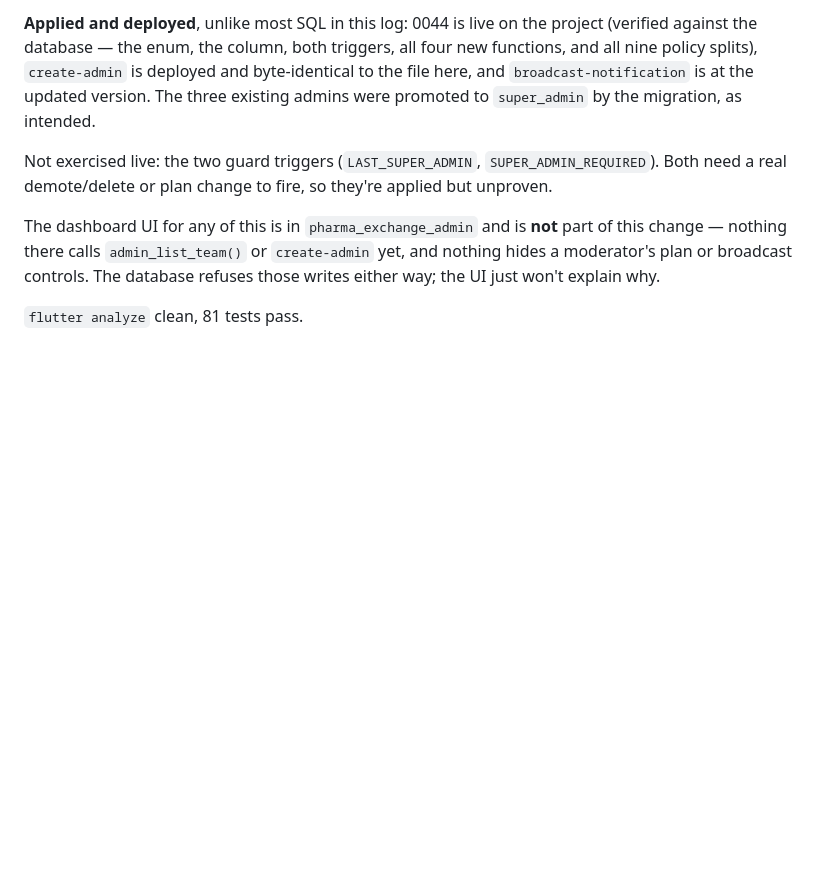
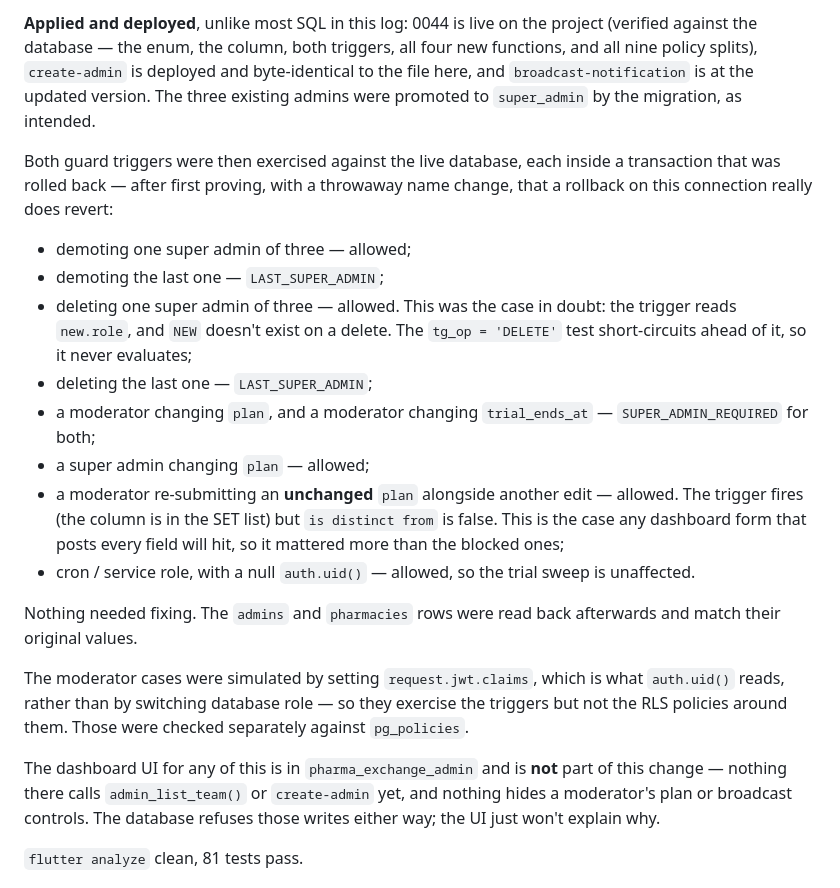
Before and after one commit to mwalid10/DawaBridge, a Markdown page: PROGRESS.md, the part around the change. Drawn GitHub-style; blank space fills up the shorter version.

Commit message:
Prove the two admin-role guard triggers against the live database
They were applied but had never fired, and the last-super-admin one is the
only thing between a careless demotion and nobody being able to manage the
admin team again.

Exercised both, each inside a rolled-back transaction, after first checking
on a throwaway name change that a rollback on that connection really does
revert. All eight cases behave: the last super admin can't be demoted or
deleted, one of three can be; a moderator can't touch plan or trial_ends_at
but a super admin can; a moderator re-submitting an unchanged plan is not
blocked, which is what a form posting every field will do; and a null
auth.uid() passes through, so the cron sweep is unaffected.

The delete path was the one in doubt — the trigger reads `new.role`, which
doesn't exist on a delete. The tg_op test short-circuits ahead of it.

Nothing needed fixing. Rows were read back afterwards unchanged.

Co-Authored-By: Claude Opus 5 <noreply@anthropic.com>

```diff
--- a/PROGRESS.md
+++ b/PROGRESS.md
@@ -102,9 +102,33 @@ deployed and byte-identical to the file here, and `broadcast-notification` is
 at the updated version. The three existing admins were promoted to
 `super_admin` by the migration, as intended.
 
-Not exercised live: the two guard triggers (`LAST_SUPER_ADMIN`,
-`SUPER_ADMIN_REQUIRED`). Both need a real demote/delete or plan change to
-fire, so they're applied but unproven.
+Both guard triggers were then exercised against the live database, each
+inside a transaction that was rolled back — after first proving, with a
+throwaway name change, that a rollback on this connection really does revert:
+
+- demoting one super admin of three — allowed;
+- demoting the last one — `LAST_SUPER_ADMIN`;
+- deleting one super admin of three — allowed. This was the case in doubt:
+  the trigger reads `new.role`, and `NEW` doesn't exist on a delete. The
+  `tg_op = 'DELETE'` test short-circuits ahead of it, so it never evaluates;
+- deleting the last one — `LAST_SUPER_ADMIN`;
+- a moderator changing `plan`, and a moderator changing `trial_ends_at` —
+  `SUPER_ADMIN_REQUIRED` for both;
+- a super admin changing `plan` — allowed;
+- a moderator re-submitting an **unchanged** `plan` alongside another edit —
+  allowed. The trigger fires (the column is in the SET list) but
+  `is distinct from` is false. This is the case any dashboard form that
+  posts every field will hit, so it mattered more than the blocked ones;
+- cron / service role, with a null `auth.uid()` — allowed, so the trial
+  sweep is unaffected.
+
+Nothing needed fixing. The `admins` and `pharmacies` rows were read back
+afterwards and match their original values.
+
+The moderator cases were simulated by setting `request.jwt.claims`, which is
+what `auth.uid()` reads, rather than by switching database role — so they
+exercise the triggers but not the RLS policies around them. Those were
+checked separately against `pg_policies`.
 
 The dashboard UI for any of this is in `pharma_exchange_admin` and is **not**
 part of this change — nothing there calls `admin_list_team()` or
```
